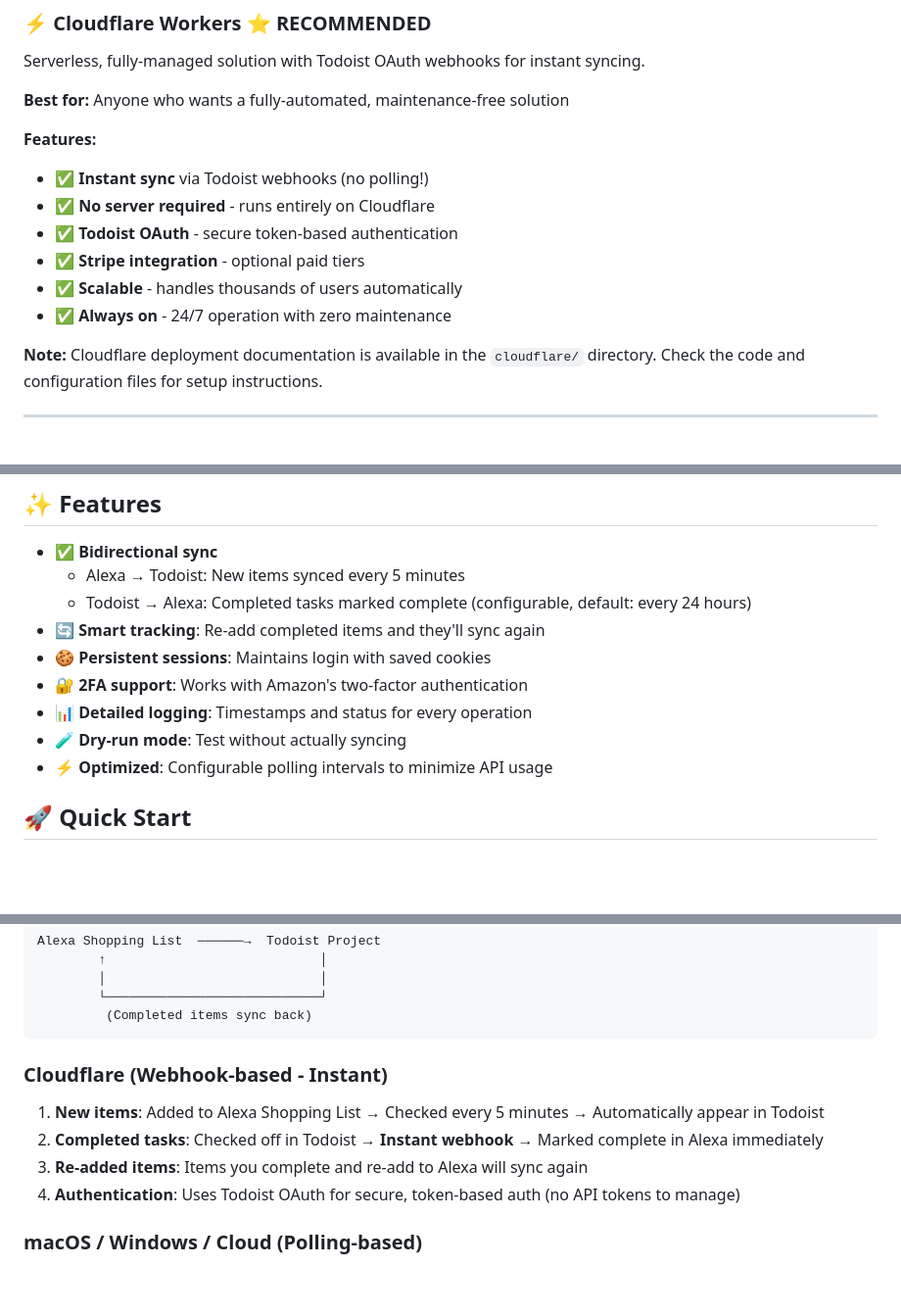
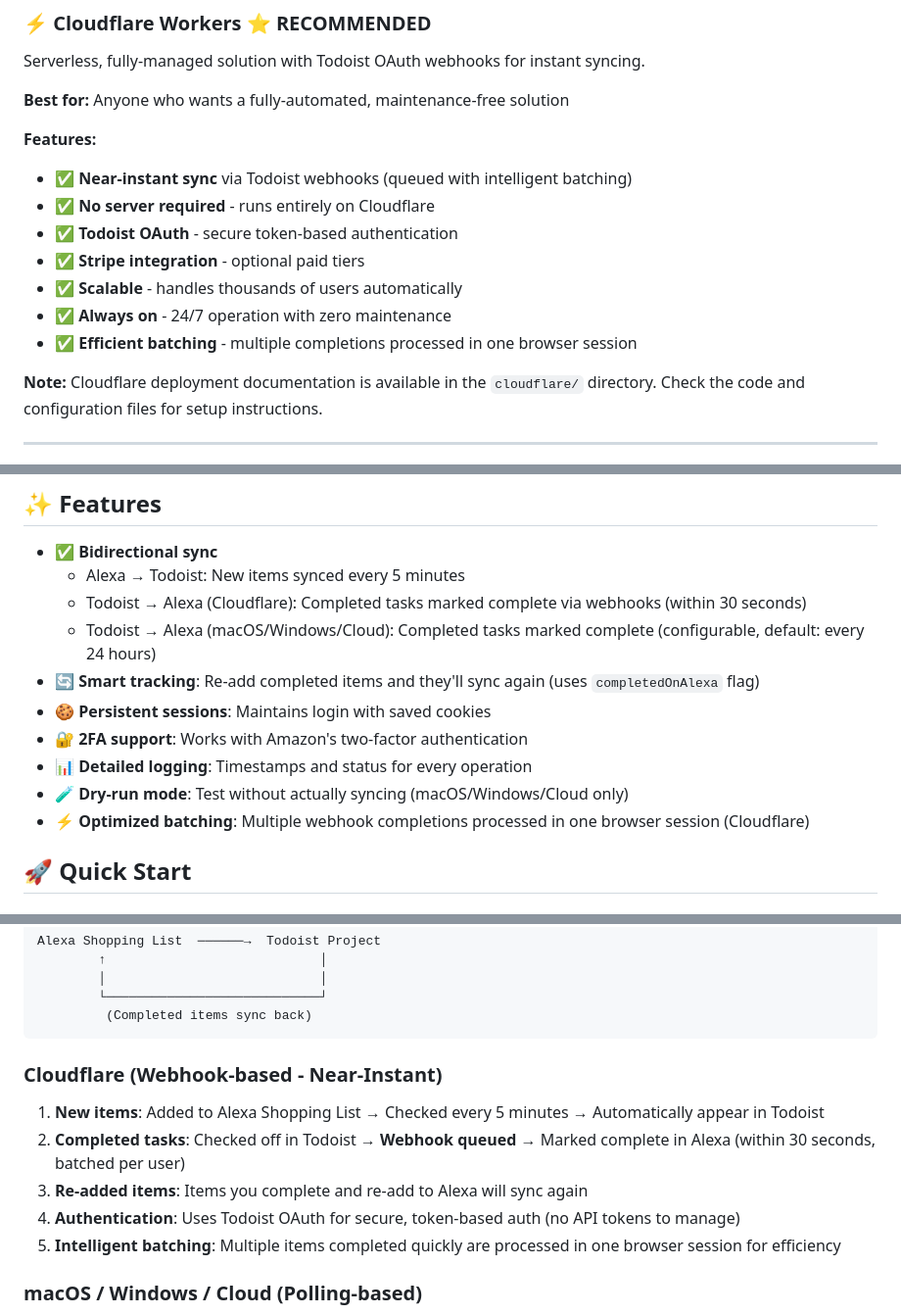
Before and after one commit to itsthisjustin/alexa-todoist-sync, a Markdown page: README.md, 3 parts joined by grey strips. Shown at 98% size. Drawn GitHub-style; blank space fills up the shorter version.

````diff
--- a/README.md
+++ b/README.md
@@ -12,12 +12,13 @@ Serverless, fully-managed solution with Todoist OAuth webhooks for instant synci
 **Best for:** Anyone who wants a fully-automated, maintenance-free solution
 
 **Features:**
-- ✅ **Instant sync** via Todoist webhooks (no polling!)
+- ✅ **Near-instant sync** via Todoist webhooks (queued with intelligent batching)
 - ✅ **No server required** - runs entirely on Cloudflare
 - ✅ **Todoist OAuth** - secure token-based authentication
 - ✅ **Stripe integration** - optional paid tiers
 - ✅ **Scalable** - handles thousands of users automatically
 - ✅ **Always on** - 24/7 operation with zero maintenance
+- ✅ **Efficient batching** - multiple completions processed in one browser session
 
 **Note:** Cloudflare deployment documentation is available in the `cloudflare/` directory. Check the code and configuration files for setup instructions.
 
@@ -81,13 +82,14 @@ Supports Ubuntu, Debian, Amazon Linux, RHEL, and CentOS. The script will install
 
 - ✅ **Bidirectional sync**
   - Alexa → Todoist: New items synced every 5 minutes
-  - Todoist → Alexa: Completed tasks marked complete (configurable, default: every 24 hours)
-- 🔄 **Smart tracking**: Re-add completed items and they'll sync again
+  - Todoist → Alexa (Cloudflare): Completed tasks marked complete via webhooks (within 30 seconds)
+  - Todoist → Alexa (macOS/Windows/Cloud): Completed tasks marked complete (configurable, default: every 24 hours)
+- 🔄 **Smart tracking**: Re-add completed items and they'll sync again (uses `completedOnAlexa` flag)
 - 🍪 **Persistent sessions**: Maintains login with saved cookies
 - 🔐 **2FA support**: Works with Amazon's two-factor authentication
 - 📊 **Detailed logging**: Timestamps and status for every operation
-- 🧪 **Dry-run mode**: Test without actually syncing
-- ⚡ **Optimized**: Configurable polling intervals to minimize API usage
+- 🧪 **Dry-run mode**: Test without actually syncing (macOS/Windows/Cloud only)
+- ⚡ **Optimized batching**: Multiple webhook completions processed in one browser session (Cloudflare)
 
 ## 🚀 Quick Start
 
@@ -199,11 +201,12 @@ Alexa Shopping List  ──────→  Todoist Project
          (Completed items sync back)
 ```
 
-### Cloudflare (Webhook-based - Instant)
+### Cloudflare (Webhook-based - Near-Instant)
 1. **New items**: Added to Alexa Shopping List → Checked every 5 minutes → Automatically appear in Todoist
-2. **Completed tasks**: Checked off in Todoist → **Instant webhook** → Marked complete in Alexa immediately
+2. **Completed tasks**: Checked off in Todoist → **Webhook queued** → Marked complete in Alexa (within 30 seconds, batched per user)
 3. **Re-added items**: Items you complete and re-add to Alexa will sync again
 4. **Authentication**: Uses Todoist OAuth for secure, token-based auth (no API tokens to manage)
+5. **Intelligent batching**: Multiple items completed quickly are processed in one browser session for efficiency
 
 ### macOS / Windows / Cloud (Polling-based)
 1. **New items**: Added to Alexa Shopping List → Checked every 5 minutes → Automatically appear in Todoist
````
